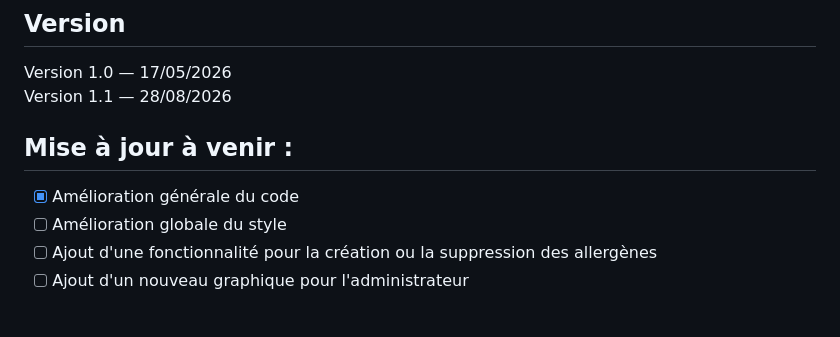
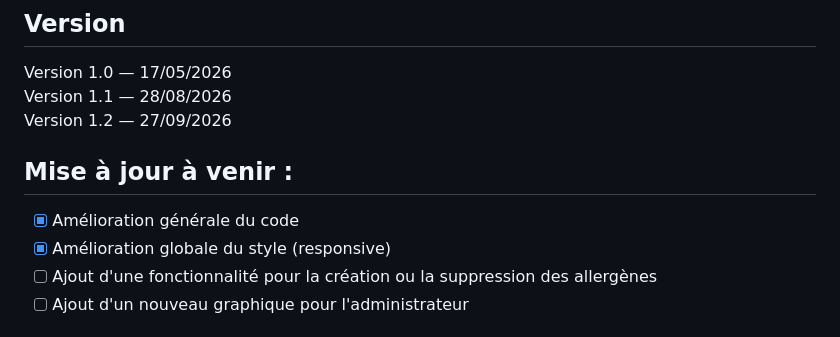
Before and after one commit to Arizn3/ViteEtGourmand, a Markdown page: README.md, the part around the change. Rendered like a GitHub page.

Commit message:
doc(readme): update readme file

```diff
--- a/README.md
+++ b/README.md
@@ -142,11 +142,12 @@ Retrouvez l’ensemble de la documentation du projet dans le dossier `documentat
 
 Version 1.0 — 17/05/2026
 Version 1.1 — 28/08/2026
+Version 1.2 — 27/09/2026
 
 ## Mise à jour à venir :
 
 - [x] Amélioration générale du code
-- [ ] Amélioration globale du style
+- [x] Amélioration globale du style (responsive)
 - [ ] Ajout d'une fonctionnalité pour la création ou la suppression des allergènes
 - [ ] Ajout d'un nouveau graphique pour l'administrateur
 
```
